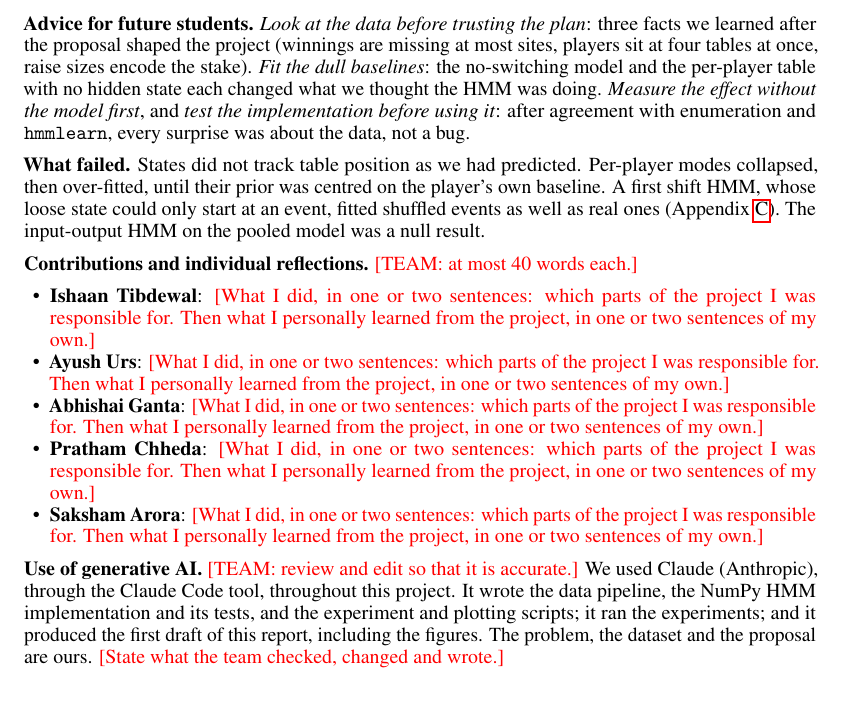
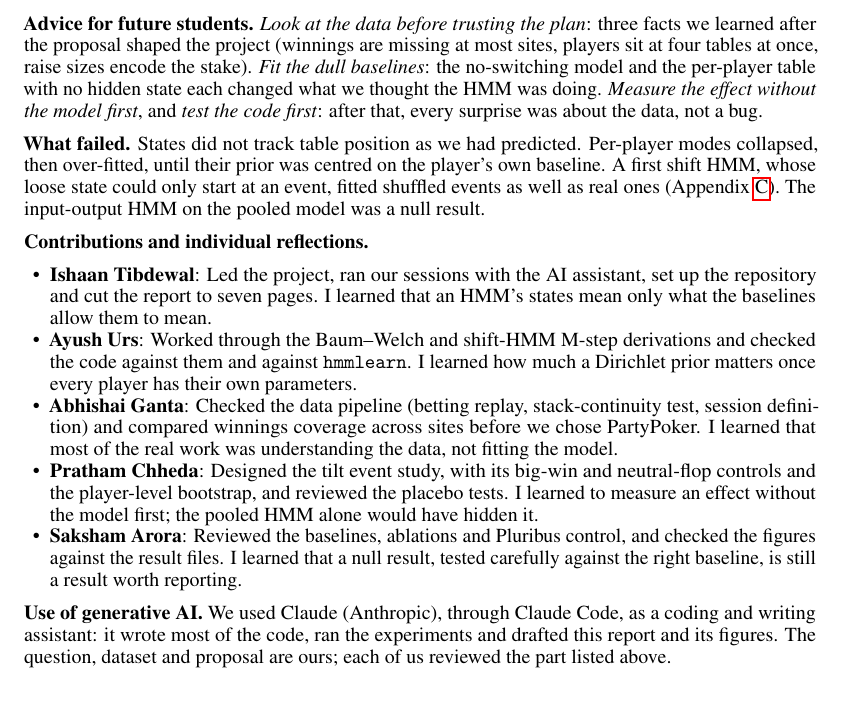
Before and after one commit to ishaantibdewal/hmm-poker, a LaTeX paper (report/main.tex, which reads report/sec_5_6.tex): part of page 7 of 11, cut so that both start at the same text. Compiled offline with pdfLaTeX.

Commit message:
Final report: contributions, reflections and AI-use statement

```diff
--- a/report/sec_5_6.tex
+++ b/report/sec_5_6.tex
@@ -4,17 +4,17 @@
 \textbf{Limitations and extensions.} One site and three weeks in 2009; only the first pre-flop decision of each hand; no hole cards; and an observational event study, so ``after a loss'' is not ``because of a loss''. Next steps: post-flop actions as further emissions, a continuous latent style per player (a hierarchical model) in place of the fixed table, and an entry probability that depends on the size of the loss.
 
 \section{Reflections and contributions}
-\textbf{Advice for future students.} \emph{Look at the data before trusting the plan}: three facts we learned after the proposal shaped the project (winnings are missing at most sites, players sit at four tables at once, raise sizes encode the stake). \emph{Fit the dull baselines}: the no-switching model and the per-player table with no hidden state each changed what we thought the HMM was doing. \emph{Measure the effect without the model first}, and \emph{test the implementation before using it}: after agreement with enumeration and \texttt{hmmlearn}, every surprise was about the data, not a bug.
+\textbf{Advice for future students.} \emph{Look at the data before trusting the plan}: three facts we learned after the proposal shaped the project (winnings are missing at most sites, players sit at four tables at once, raise sizes encode the stake). \emph{Fit the dull baselines}: the no-switching model and the per-player table with no hidden state each changed what we thought the HMM was doing. \emph{Measure the effect without the model first}, and \emph{test the code first}: after that, every surprise was about the data, not a bug.
 
 \textbf{What failed.} States did not track table position as we had predicted. Per-player modes collapsed, then over-fitted, until their prior was centred on the player's own baseline. A first shift HMM, whose loose state could only start at an event, fitted shuffled events as well as real ones (Appendix~\ref{app:more}). The input-output HMM on the pooled model was a null result.
 
-\textbf{Contributions and individual reflections.} \todo{TEAM: at most 40 words each.}
+\textbf{Contributions and individual reflections.}
 \begin{itemize}
-\item \textbf{Ishaan Tibdewal}: \todo{What I did, in one or two sentences: which parts of the project I was responsible for. Then what I personally learned from the project, in one or two sentences of my own.}
-\item \textbf{Ayush Urs}: \todo{What I did, in one or two sentences: which parts of the project I was responsible for. Then what I personally learned from the project, in one or two sentences of my own.}
-\item \textbf{Abhishai Ganta}: \todo{What I did, in one or two sentences: which parts of the project I was responsible for. Then what I personally learned from the project, in one or two sentences of my own.}
-\item \textbf{Pratham Chheda}: \todo{What I did, in one or two sentences: which parts of the project I was responsible for. Then what I personally learned from the project, in one or two sentences of my own.}
-\item \textbf{Saksham Arora}: \todo{What I did, in one or two sentences: which parts of the project I was responsible for. Then what I personally learned from the project, in one or two sentences of my own.}
+\item \textbf{Ishaan Tibdewal}: Led the project, ran our sessions with the AI assistant, set up the repository and cut the report to seven pages. I learned that an HMM's states mean only what the baselines allow them to mean.
+\item \textbf{Ayush Urs}: Worked through the Baum--Welch and shift-HMM M-step derivations and checked the code against them and against \texttt{hmmlearn}. I learned how much a Dirichlet prior matters once every player has their own parameters.
+\item \textbf{Abhishai Ganta}: Checked the data pipeline (betting replay, stack-continuity test, session definition) and compared winnings coverage across sites before we chose PartyPoker. I learned that most of the real work was understanding the data, not fitting the model.
+\item \textbf{Pratham Chheda}: Designed the tilt event study, with its big-win and neutral-flop controls and the player-level bootstrap, and reviewed the placebo tests. I learned to measure an effect without the model first; the pooled HMM alone would have hidden it.
+\item \textbf{Saksham Arora}: Reviewed the baselines, ablations and Pluribus control, and checked the figures against the result files. I learned that a null result, tested carefully against the right baseline, is still a result worth reporting.
 \end{itemize}
 
-\textbf{Use of generative AI.} \todo{TEAM: review and edit so that it is accurate.} We used Claude (Anthropic), through the Claude Code tool, throughout this project. It wrote the data pipeline, the NumPy HMM implementation and its tests, and the experiment and plotting scripts; it ran the experiments; and it produced the first draft of this report, including the figures. The problem, the dataset and the proposal are ours. \todo{State what the team checked, changed and wrote.}
+\textbf{Use of generative AI.} We used Claude (Anthropic), through Claude Code, as a coding and writing assistant: it wrote most of the code, ran the experiments and drafted this report and its figures. The question, dataset and proposal are ours; each of us reviewed the part listed above.
```
Also changed, not shown: README.md, final_report.pdf (added), 1 other file.
